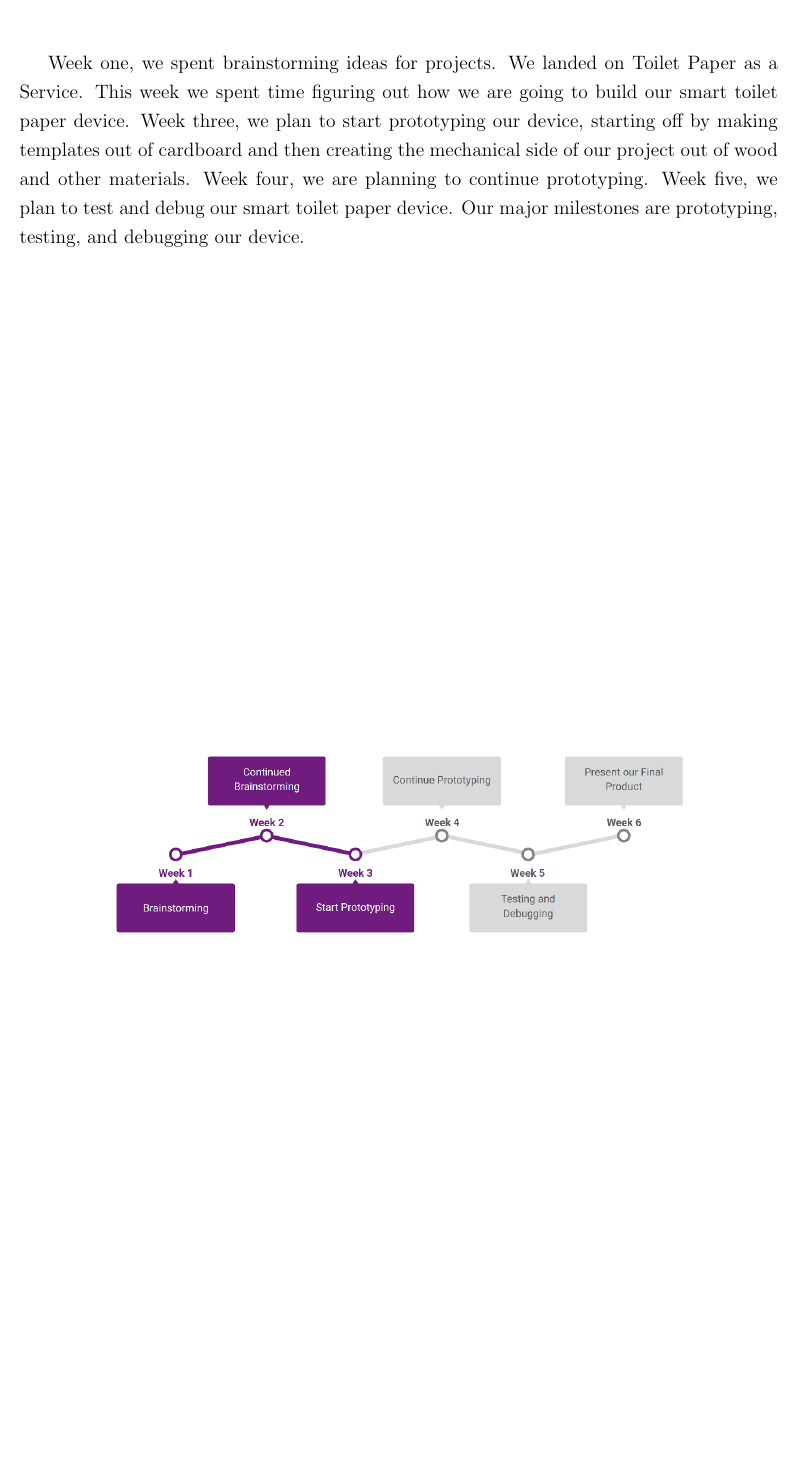
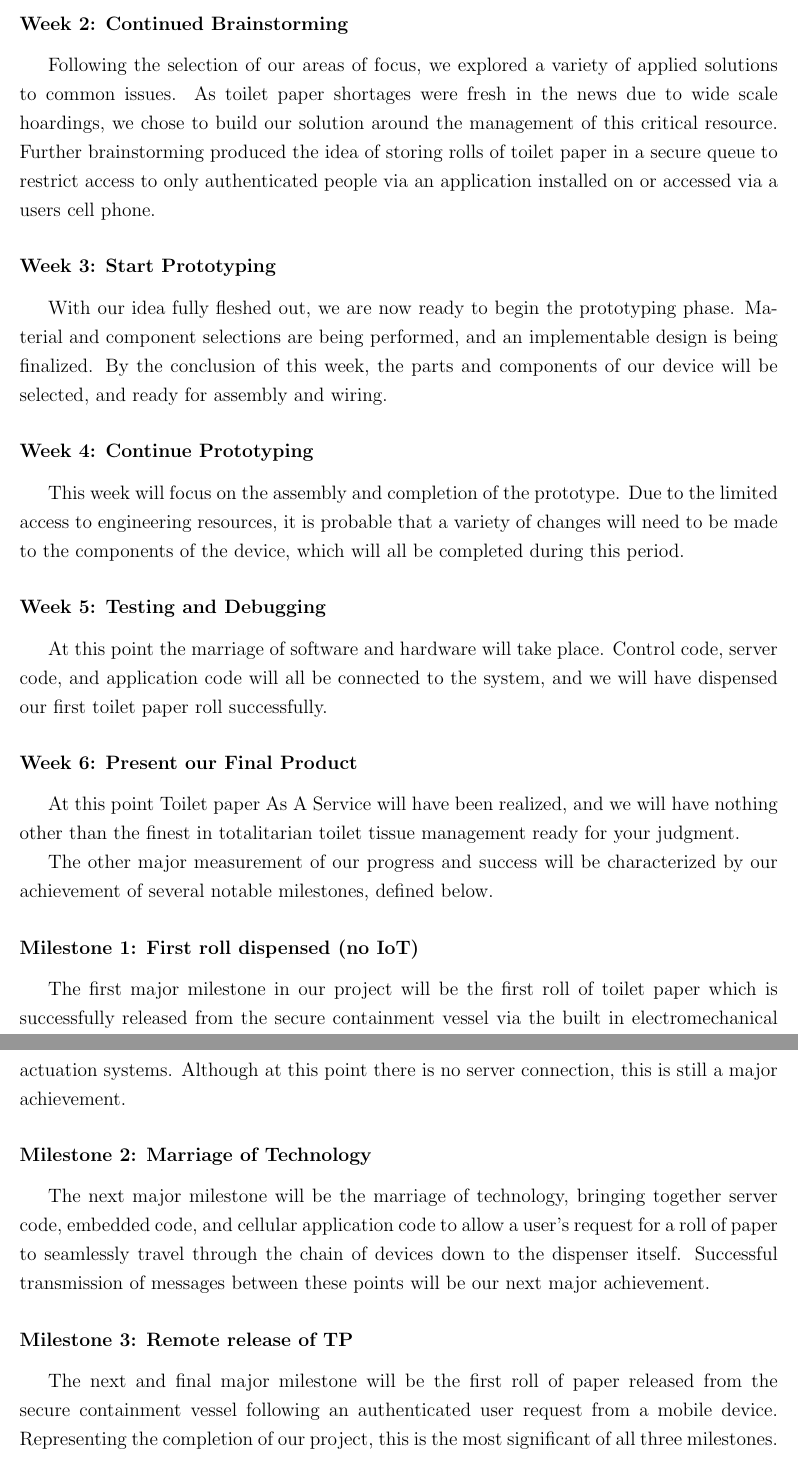
Before and after one commit to ECE2305-Group-25/DesignProposal, a LaTeX thesis (proposal.tex, which reads logistics_timeline.tex): part of page 10 of 11 before the commit and two parts of pages 11 and 12 of 13 after it, the two joined at a grey line, cut at the place of the change, the shorter picture padded with empty space. Compiled offline with pdfLaTeX.

Commit message:
logistics

```diff
--- a/logistics_timeline.tex
+++ b/logistics_timeline.tex
@@ -1,3 +1,2 @@
 \nchapter{Project Logistics, Timeline, and Milestones}
 
-\par Week one, we spent brainstorming ideas for projects. We landed on Toilet Paper as a Service. This week we spent time figuring out how we are going to build our smart toilet paper device. Week three, we plan to start prototyping our device, starting off by making templates out of cardboard and then creating the mechanical side of our project out of wood and other materials. Week four, we are planning to continue prototyping. Week five, we plan to test and debug our smart toilet paper device. Our major milestones are prototyping, testing, and debugging our device.
@@ -5,0 +12,25 @@
+\subsubsection*{Week 2: Continued Brainstorming}
+\par Following the selection of our areas of focus, we explored a variety of applied solutions to common issues.  As toilet paper shortages were fresh in the news due to wide scale hoardings, we chose to build our solution around the management of this critical resource.  Further brainstorming produced the idea of storing rolls of toilet paper in a secure queue to restrict access to only authenticated people via an application installed on or accessed via a users cell phone.
+
+\subsubsection*{Week 3: Start Prototyping}
+\par With our idea fully fleshed out, we are now ready to begin the prototyping phase.  Material and component selections are being performed, and an implementable design is being finalized.  By the conclusion of this week, the parts and components of our device will be selected, and ready for assembly and wiring.
+
+\subsubsection*{Week 4: Continue Prototyping}
+\par This week will focus on the assembly and completion of the prototype.  Due to the limited access to engineering resources, it is probable that a variety of changes will need to be made to the components of the device, which will all be completed during this period.
+
+\subsubsection*{Week 5: Testing and Debugging}
+\par At this point the marriage of software and hardware will take place.  Control code, server code, and application code will all be connected to the system, and we will have dispensed our first toilet paper roll successfully.
+
+\subsubsection*{Week 6: Present our Final Product}
+\par At this point Toilet paper As A Service will have been realized, and we will have nothing other than the finest in totalitarian toilet tissue management ready for your judgment.
+
+\par The other major measurement of our progress and success will be characterized by our achievement of several notable milestones, defined below.
+
+\subsubsection*{Milestone 1: First roll dispensed (no IoT)}
+\par The first major milestone in our project will be the first roll of toilet paper which is successfully released from the secure containment vessel via the built in electromechanical actuation systems.  Although at this point there is no server connection, this is still a major achievement.
+
+\subsubsection*{Milestone 2: Marriage of Technology}
+\par The next major milestone will be the marriage of technology, bringing together server code, embedded code, and cellular application code to allow a user's request for a roll of paper to seamlessly travel through the chain of devices down to the dispenser itself.  Successful transmission of messages between these points will be our next major achievement.
+
+\subsubsection*{Milestone 3: Remote release of TP}
+\par The next and final major milestone will be the first roll of paper released from the secure containment vessel following an authenticated user request from a mobile device.  Representing the completion of our project, this is the most significant of all three milestones.
```
Also changed, not shown: proposal.bbl, logistics_timeline.tex (7 more changed lines), 2 other files.
